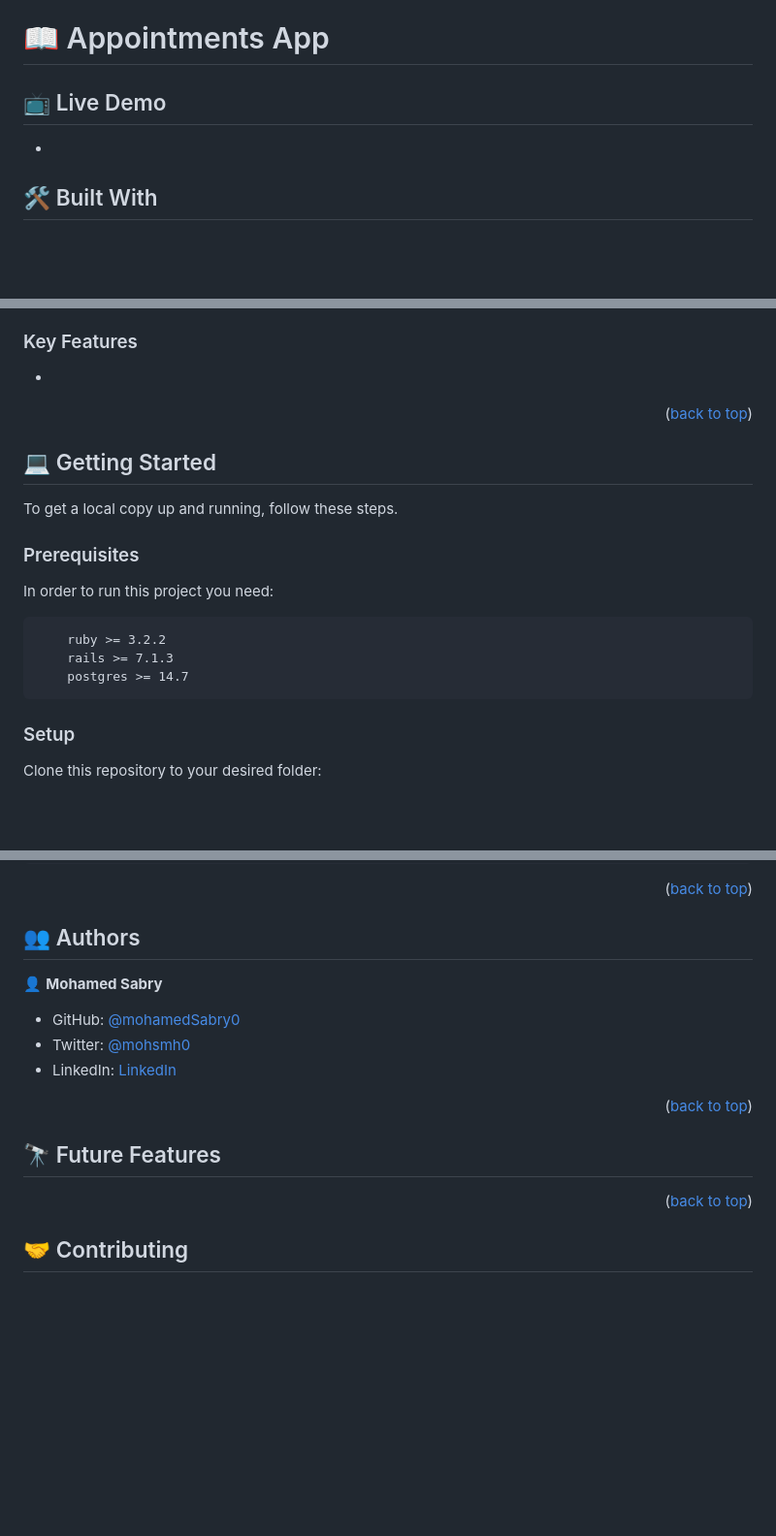
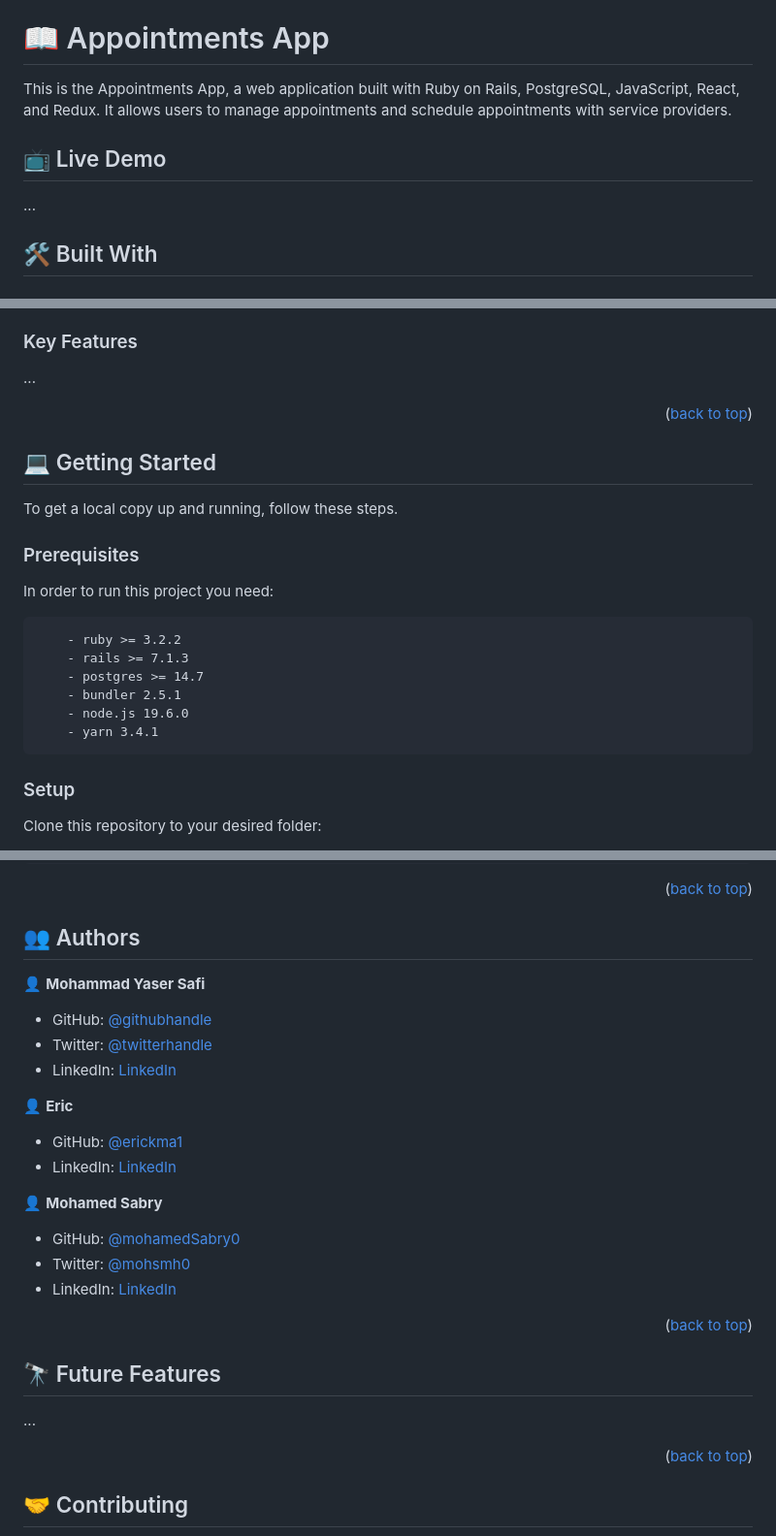
Before and after one commit to cool-dev-04/appointments-app-ROR, a Markdown page: README.md, 3 parts joined by grey strips. Shown at 97% size. Rendered like a GitHub page; blank space fills up the shorter version.

Commit message:
Update Readme info

````diff
--- a/README.md
+++ b/README.md
@@ -31,9 +31,11 @@
 
 # 📖 Appointments App <a name="about-project"></a>
 
+This is the Appointments App, a web application built with Ruby on Rails, PostgreSQL, JavaScript, React, and Redux. It allows users to manage appointments and schedule appointments with service providers.
+
 ## 📺 Live Demo <a name="live-demo"></a>
 
--
+...
 
 ## 🛠 Built With <a name="built-with"></a>
 
@@ -59,7 +61,7 @@
 
 ### Key Features <a name="key-features"></a>
 
--
+...
 
 <p align="right">(<a href="#readme-top">back to top</a>)</p>
 
@@ -72,9 +74,12 @@ To get a local copy up and running, follow these steps.
 In order to run this project you need:
 
 ```
-    ruby >= 3.2.2
-    rails >= 7.1.3
-    postgres >= 14.7
+    - ruby >= 3.2.2
+    - rails >= 7.1.3
+    - postgres >= 14.7
+    - bundler 2.5.1
+    - node.js 19.6.0
+    - yarn 3.4.1
 ```
 
 ### Setup
@@ -123,6 +128,17 @@ to run tests:
 
 ## 👥 Authors <a name="author"></a>
 
+👤 **Mohammad Yaser Safi**
+
+- GitHub: [@githubhandle](https://github.com/MohammadYaser)
+- Twitter: [@twitterhandle](https://twitter.com/Yaser_Safi19)
+- LinkedIn: [LinkedIn](https://www.linkedin.com/in/mohammad-yaser-safi-a12083270)
+
+👤 **Eric**
+
+- GitHub: [@erickma1](https://github.com/erickma1)
+- LinkedIn: [LinkedIn](https://www.linkedin.com/in/eric-mawudeku-55b74883/)
+
 👤 **Mohamed Sabry**
 
 - GitHub: [@mohamedSabry0](https://github.com/mohamedSabry0)
@@ -134,6 +150,8 @@ to run tests:
 <!-- FUTURE FEATURES -->
 
 ## 🔭 Future Features <a name="future-features"></a>
+
+...
 
 <p align="right">(<a href="#readme-top">back to top</a>)</p>
 
````
